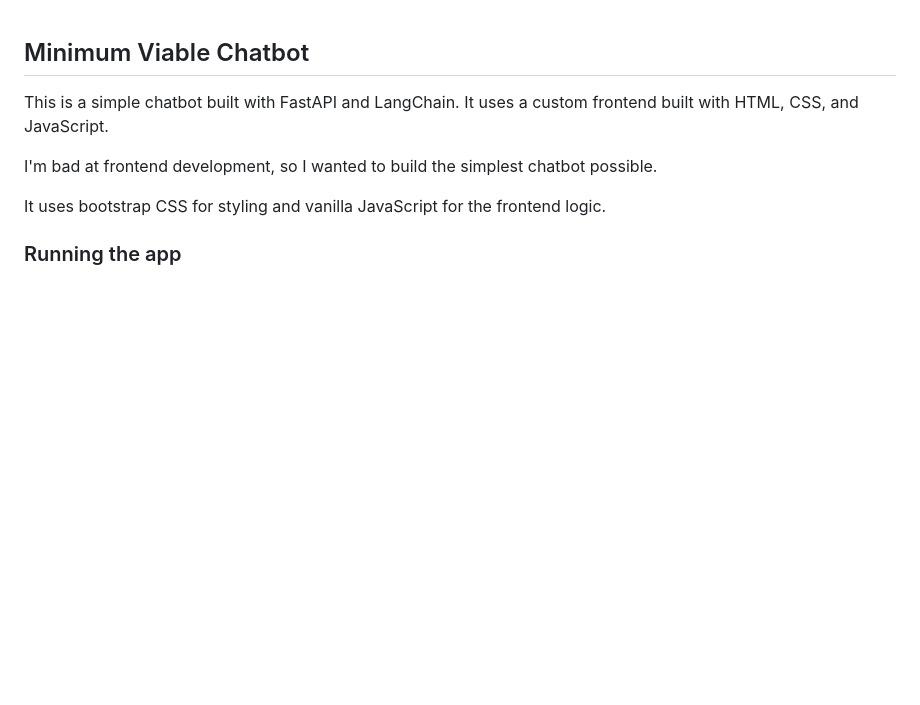
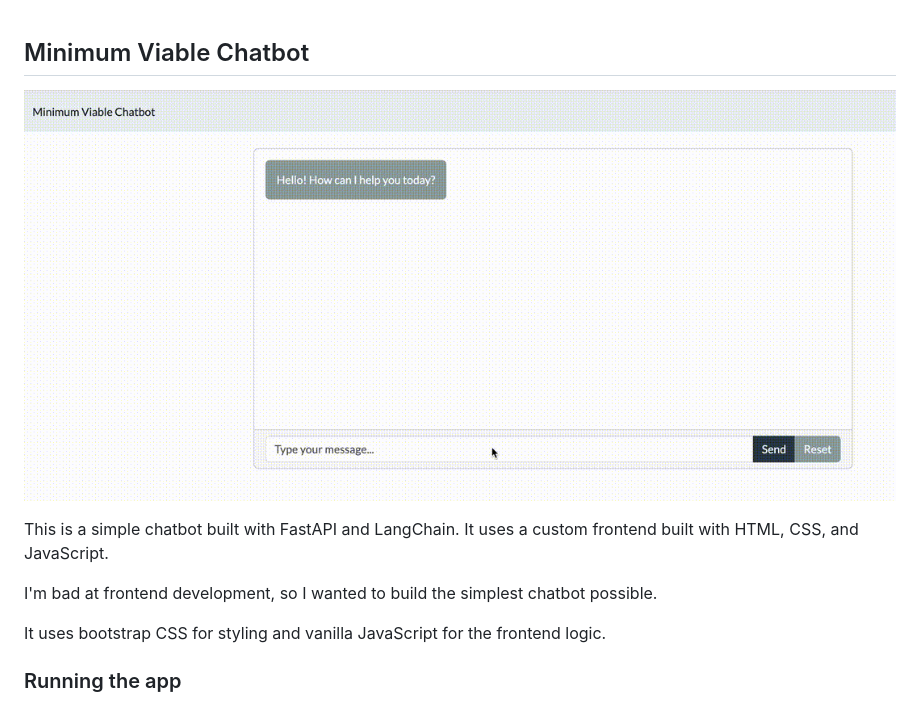
Before and after one commit to kells1986/minimum-viable-chatbot, a Markdown page: README.md, the part around the change. Rendered like a GitHub page; pictures changed too: minimum_viable_chatbot.gif (added); blank space fills up the shorter version.

Commit message:
Added a GIF

```diff
--- a/README.md
+++ b/README.md
@@ -1,4 +1,6 @@
 ## Minimum Viable Chatbot
+
+![Example](minimum_viable_chatbot.gif)
 
 This is a simple chatbot built with FastAPI and LangChain. It uses a custom frontend built with HTML, CSS, and JavaScript.
 
```
